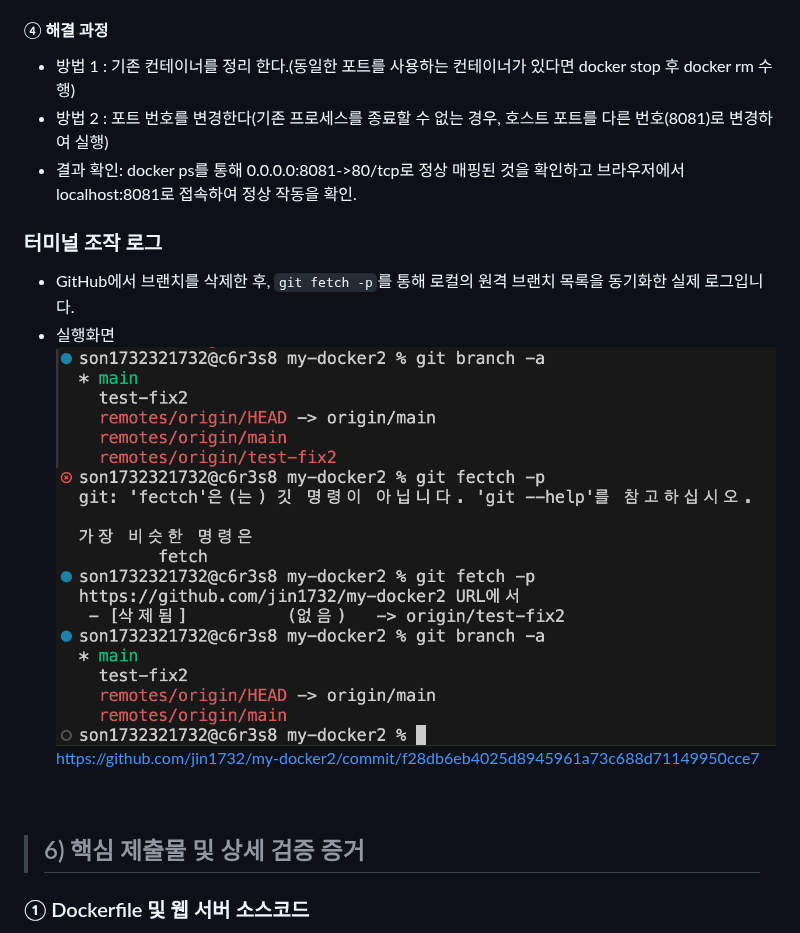
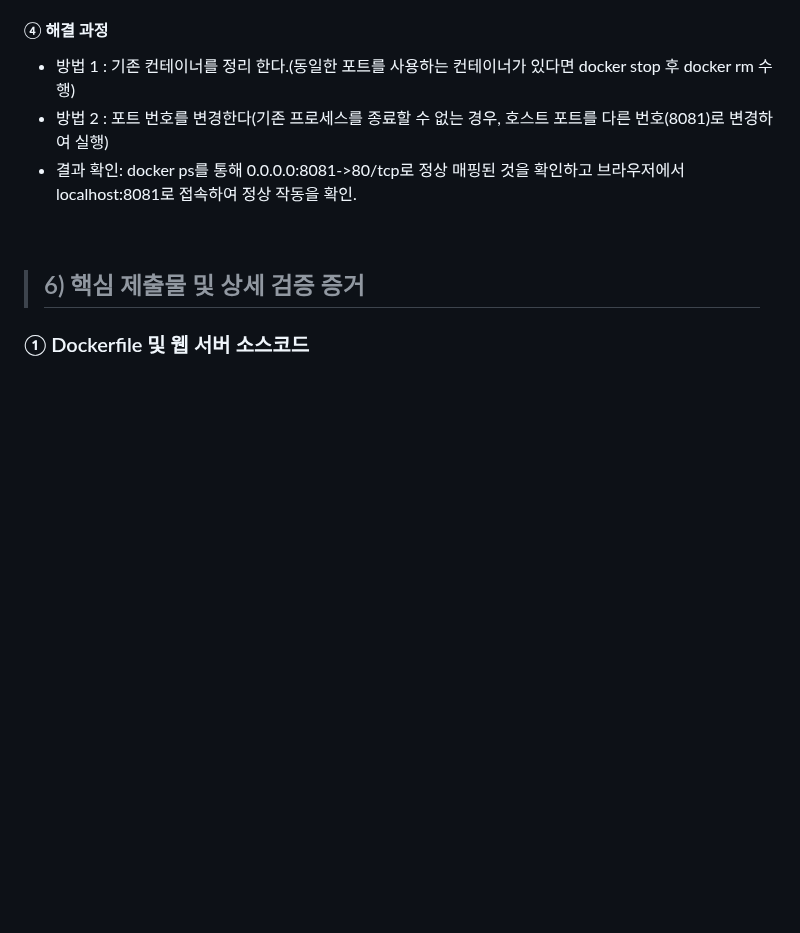
Before and after one commit to jin1732/my-docker2, a Markdown page: README.md, the part around the change. Rendered like a GitHub page; blank space fills up the shorter version.

Commit message:
실습 기반 트러블슈팅 리포트수정

```diff
--- a/README.md
+++ b/README.md
@@ -298,11 +298,6 @@ https://github.com/jin1732/my-docker2/commit/6c4cd51770fbd6ab7a113736677d7011dbc
 - 방법 2 : 포트 번호를 변경한다(기존 프로세스를 종료할 수 없는 경우, 호스트 포트를 다른 번호(8081)로 변경하여 실행)
 - 결과 확인: docker ps를 통해 0.0.0.0:8081->80/tcp로 정상 매핑된 것을 확인하고 브라우저에서 localhost:8081로 접속하여 정상 작동을 확인.
 
-### 터미널 조작 로그
-- GitHub에서 브랜치를 삭제한 후, `git fetch -p`를 통해 로컬의 원격 브랜치 목록을 동기화한 실제 로그입니다.
-- 실행화면 ![실핼화면](./images/fetch_result.png)
-https://github.com/jin1732/my-docker2/commit/f28db6eb4025d8945961a73c688d71149950cce7
-
 <br>
 
 > ##  6) 핵심 제출물 및 상세 검증 증거
```
